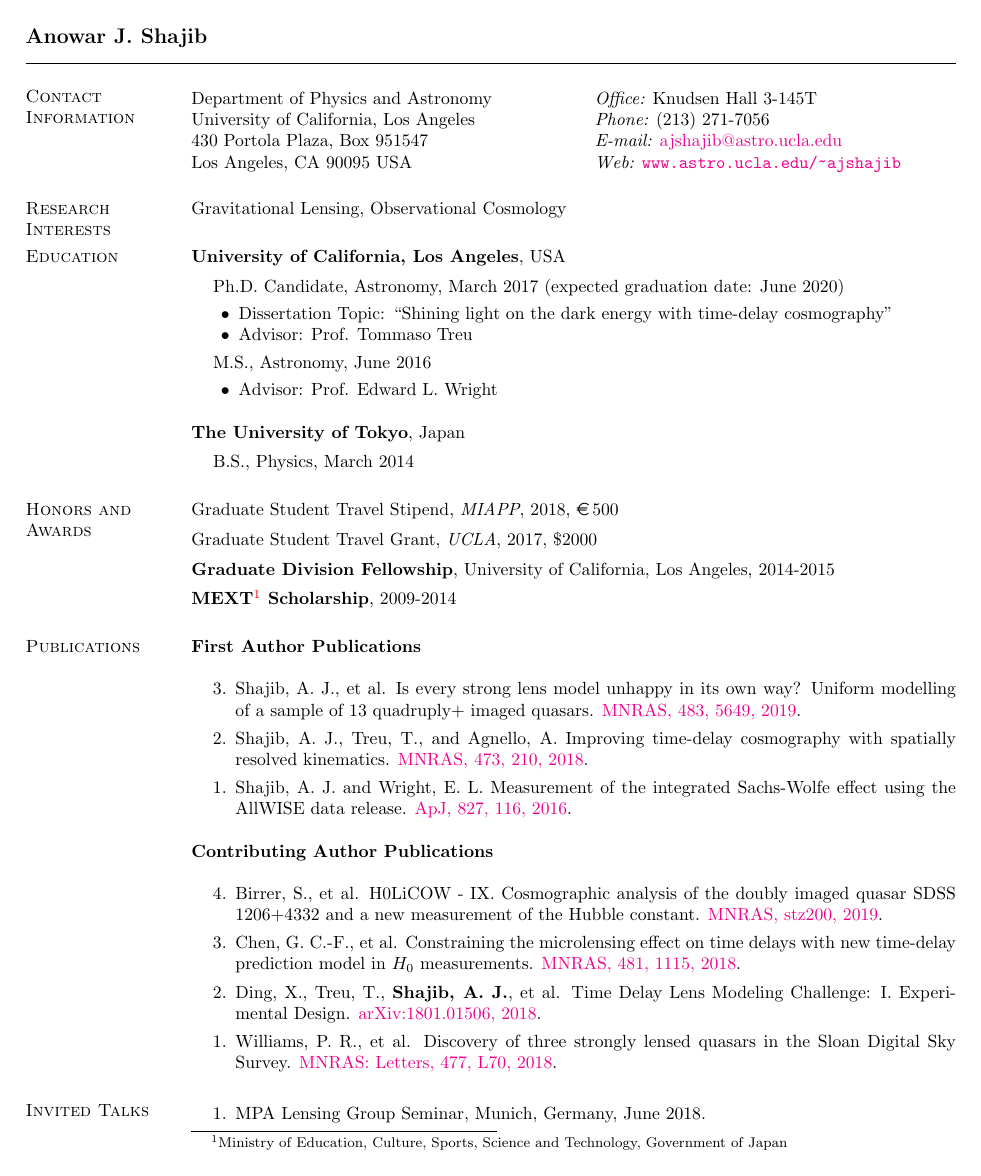
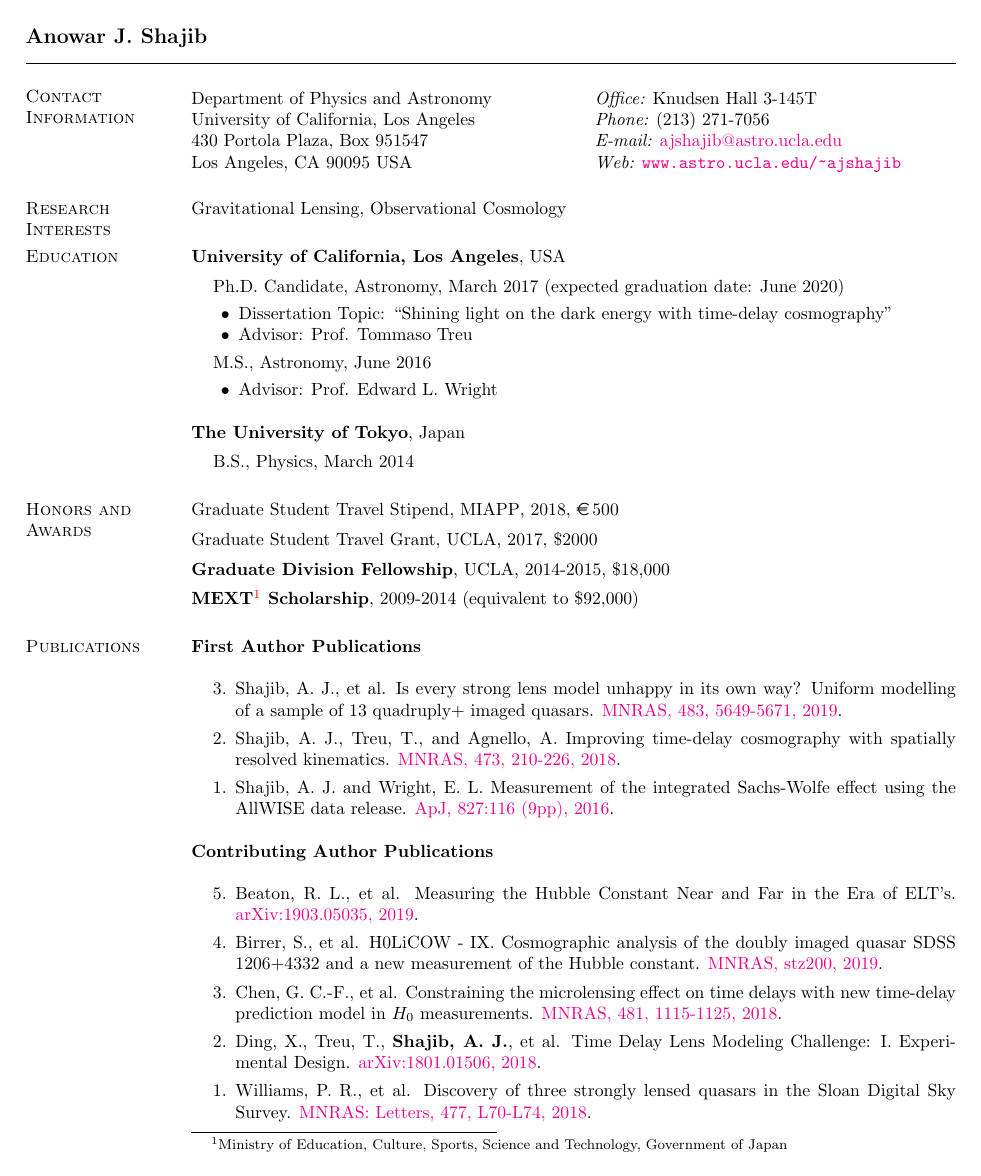
Before and after one commit to ajshajib/ajshajib.github.io, a LaTeX CV (cv/CV_ShajibAJ.tex): page 1 of 3. Compiled offline with pdfLaTeX.

Commit message:
Update CV

```diff
--- a/cv/CV_ShajibAJ.tex
+++ b/cv/CV_ShajibAJ.tex
@@ -82,33 +83,34 @@ Gravitational Lensing, Observational Cosmology
 
 
 \section{\sc Honors and Awards}
-Graduate Student Travel Stipend, {\it MIAPP}, 2018, \EUR{500}
+Graduate Student Travel Stipend, {MIAPP}, 2018, \EUR{500}
 
 \vspace*{-2.5mm}
-Graduate Student Travel Grant, {\it UCLA}, 2017, \$2000
+Graduate Student Travel Grant, {UCLA}, 2017, \$2000
 
 \vspace*{-2.5mm}
-\textbf{Graduate Division Fellowship}, University of California, Los Angeles, 2014-2015
+\textbf{Graduate Division Fellowship}, UCLA, 2014-2015, \$18,000
 
 \vspace*{-2.5mm}
-\textbf{MEXT\footnote{Ministry of Education, Culture, Sports, Science and Technology, Government of Japan} Scholarship}, 2009-2014
+\textbf{MEXT\footnote{Ministry of Education, Culture, Sports, Science and Technology, Government of Japan} Scholarship}, 2009-2014 (equivalent to \$92,000)
 
 
 \section{\sc Publications}
 \textbf{First Author Publications} \\
 \begin{etaremune}
-	\item {Shajib, A. J.}, et al. Is every strong lens model unhappy in its own way? Uniform modelling of a sample of 13 quadruply+ imaged quasars. \href{https://doi.org/10.1093/mnras/sty3397}{MNRAS, 483, 5649, 2019}.
-	\item {Shajib, A. J.}, Treu, T., and Agnello, A. Improving time-delay cosmography with spatially resolved kinematics. \href{https://doi.org/10.1093/mnras/stx2302}{MNRAS, 473, 210, 2018}.
-	\item {Shajib, A. J.} and Wright, E. L. Measurement of the integrated Sachs-Wolfe effect using the AllWISE data release. \href{http://dx.doi.org/10.3847/0004-637X/827/2/116}{ApJ, 827, 116, 2016}.
+	\item {Shajib, A. J.}, et al. Is every strong lens model unhappy in its own way? Uniform modelling of a sample of 13 quadruply+ imaged quasars. \href{https://doi.org/10.1093/mnras/sty3397}{MNRAS, 483, 5649-5671, 2019}.
+	\item {Shajib, A. J.}, Treu, T., and Agnello, A. Improving time-delay cosmography with spatially resolved kinematics. \href{https://doi.org/10.1093/mnras/stx2302}{MNRAS, 473, 210-226, 2018}.
+	\item {Shajib, A. J.} and Wright, E. L. Measurement of the integrated Sachs-Wolfe effect using the AllWISE data release. \href{http://dx.doi.org/10.3847/0004-637X/827/2/116}{ApJ, 827:116 (9pp), 2016}.
 \end{etaremune}
 
 
 \textbf{Contributing Author Publications} \\
 \begin{etaremune}
+	\item Beaton, R. L., et al. Measuring the Hubble Constant Near and Far in the Era of ELT's. \href{https://arxiv.org/abs/1903.05035}{arXiv:1903.05035, 2019}.
 	\item Birrer, S., et al. H0LiCOW - IX. Cosmographic analysis of the doubly imaged quasar SDSS 1206+4332 and a new measurement of the Hubble constant. \href{https://doi.org/10.1093/mnras/stz200}{MNRAS, stz200, 2019}.
-	\item Chen, G. C.-F., et al. Constraining the microlensing effect on time delays with new time-delay prediction model in $H_0$ measurements. \href{https://doi.org/10.1093/mnras/sty2350}{MNRAS, 481, 1115, 2018}.
+	\item Chen, G. C.-F., et al. Constraining the microlensing effect on time delays with new time-delay prediction model in $H_0$ measurements. \href{https://doi.org/10.1093/mnras/sty2350}{MNRAS, 481, 1115-1125, 2018}.
 	\item Ding, X., Treu, T., {\bf Shajib, A. J.}, et al. Time Delay Lens Modeling Challenge: I. Experimental Design. \href{https://arxiv.org/abs/1801.01506}{arXiv:1801.01506, 2018}.
- 	\item Williams, P. R., et al. Discovery of three strongly lensed quasars in the Sloan Digital Sky Survey. \href{https://doi.org/10.1093/mnrasl/sly043}{MNRAS: Letters, 477, L70, 2018}.
+ 	\item Williams, P. R., et al. Discovery of three strongly lensed quasars in the Sloan Digital Sky Survey. \href{https://doi.org/10.1093/mnrasl/sly043}{MNRAS: Letters, 477, L70-L74, 2018}.
 	%\item Molina, E., et al. More massive galaxies are more massive: luminous and dark matter in small-separation quasar lenses. In preparation.
 \end{etaremune}
 %\section{\sc Papers in preparation}
```
Also changed, not shown: cv/CV_ShajibAJ.pdf, cv/CV_ShajibAJ.tex (51 more changed lines), 3 other files.
